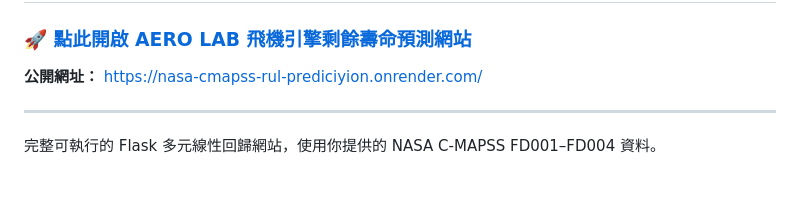
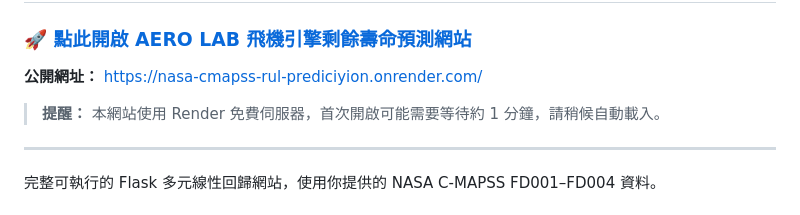
Before and after one commit to yuan0307212-ops/NASA-CMAPSS-RUL-Prediciyion, a Markdown page: README.md, the part around the change. Rendered like a GitHub page; blank space fills up the shorter version.

Commit message:
Add Render cold-start notice below live website link

```diff
--- a/README.md
+++ b/README.md
@@ -5,6 +5,8 @@
 ### **🚀 [點此開啟 AERO LAB 飛機引擎剩餘壽命預測網站](https://nasa-cmapss-rul-prediciyion.onrender.com/)**
 
 **公開網址：** https://nasa-cmapss-rul-prediciyion.onrender.com/
+
+> **提醒：** 本網站使用 Render 免費伺服器，首次開啟可能需要等待約 1 分鐘，請稍候自動載入。
 
 ---
 
```
